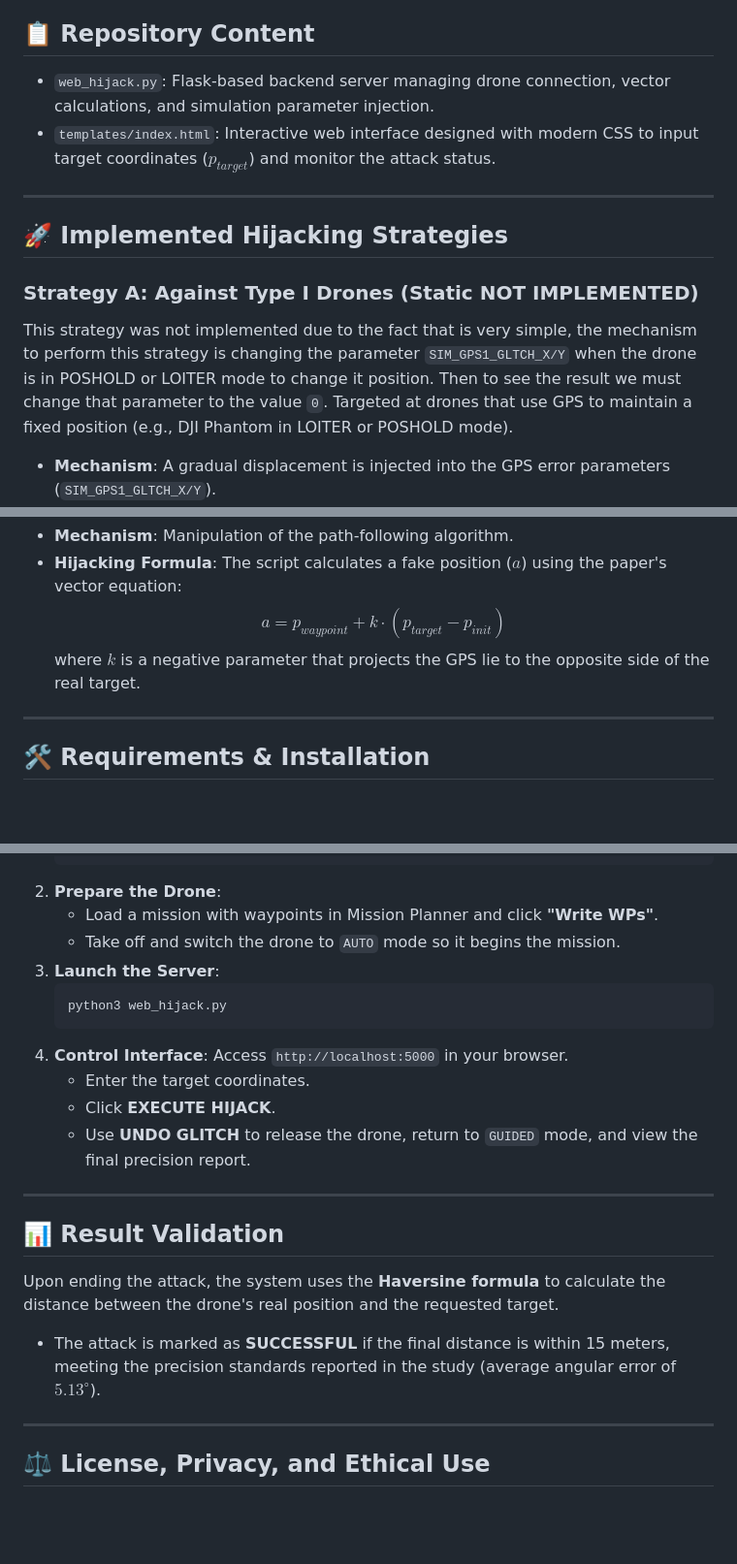
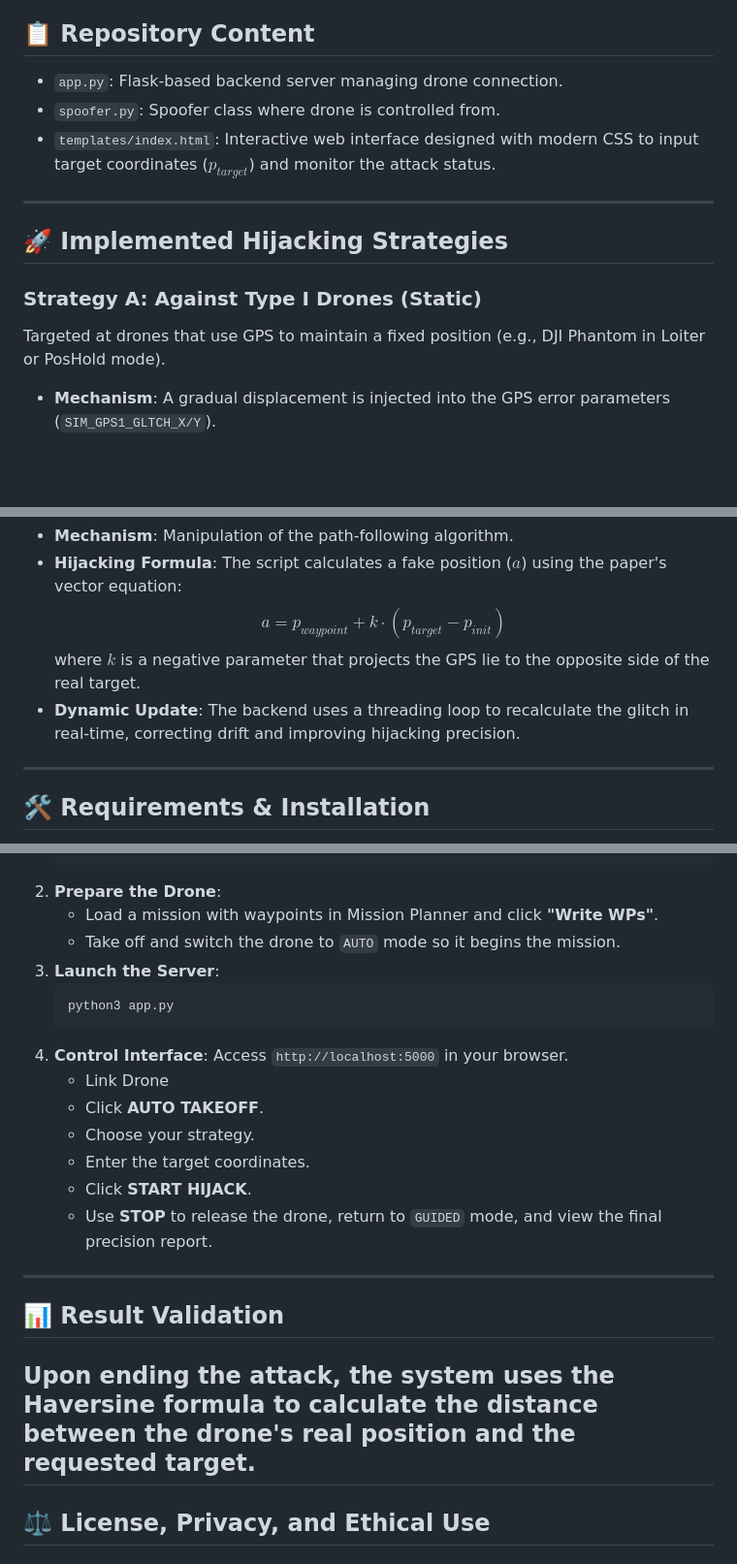
Before and after one commit to fergxnzalez/Tractor-Beam-Safe-Hijacking-of-Consumer-Drones, a Markdown page: README.md, 3 parts joined by grey strips. Shown at 97% size. Drawn GitHub-style; blank space fills up the shorter version.

````diff
--- a/README.md
+++ b/README.md
@@ -6,16 +6,16 @@ The project uses the **ArduPilot (SITL)** simulator and the **DroneKit** library
 
 ## 📋 Repository Content
 
-* `web_hijack.py`: Flask-based backend server managing drone connection, vector calculations, and simulation parameter injection.
+* `app.py`: Flask-based backend server managing drone connection.
+* `spoofer.py`: Spoofer class where drone is controlled from.
 * `templates/index.html`: Interactive web interface designed with modern CSS to input target coordinates ($p_{target}$) and monitor the attack status.
 
 ---
 
 ## 🚀 Implemented Hijacking Strategies
 
-### Strategy A: Against Type I Drones (Static NOT IMPLEMENTED)
-This strategy was not implemented due to the fact that is very simple, the mechanism to perform this strategy is changing the parameter `SIM_GPS1_GLTCH_X/Y` when the drone is in POSHOLD or LOITER mode to change it position. Then to see the result we must change that parameter to the value `0`.
-Targeted at drones that use GPS to maintain a fixed position (e.g., DJI Phantom in LOITER or POSHOLD mode).
+### Strategy A: Against Type I Drones (Static)
+Targeted at drones that use GPS to maintain a fixed position (e.g., DJI Phantom in Loiter or PosHold mode).
 * **Mechanism**: A gradual displacement is injected into the GPS error parameters (`SIM_GPS1_GLTCH_X/Y`).
 * **Effect**: The drone attempts to compensate for the perceived error by physically flying in the opposite direction of the glitch, allowing it to be "dragged" to a desired location.
 
@@ -25,6 +25,7 @@ Designed for drones executing autonomous missions following waypoints (e.g., Par
 * **Hijacking Formula**: The script calculates a fake position ($a$) using the paper's vector equation:
   $$a = p_{waypoint} + k \cdot (p_{target} - p_{init})$$
   where $k$ is a negative parameter that projects the GPS lie to the opposite side of the real target.
+* **Dynamic Update**: The backend uses a threading loop to recalculate the glitch in real-time, correcting drift and improving hijacking precision.
 
 
 
@@ -52,20 +53,21 @@ Designed for drones executing autonomous missions following waypoints (e.g., Par
     * Take off and switch the drone to `AUTO` mode so it begins the mission.
 3.  **Launch the Server**:
     ```bash
-    python3 web_hijack.py
+    python3 app.py
     ```
 4.  **Control Interface**: Access `http://localhost:5000` in your browser.
+    * Link Drone
+    * Click **AUTO TAKEOFF**.
+    * Choose your strategy.
     * Enter the target coordinates.
-    * Click **EXECUTE HIJACK**.
-    * Use **UNDO GLITCH** to release the drone, return to `GUIDED` mode, and view the final precision report.
+    * Click **START HIJACK**.
+    * Use **STOP** to release the drone, return to `GUIDED` mode, and view the final precision report.
 
 ---
 
 ## 📊 Result Validation
 
 Upon ending the attack, the system uses the **Haversine formula** to calculate the distance between the drone's real position and the requested target.
-* The attack is marked as **SUCCESSFUL** if the final distance is within 15 meters, meeting the precision standards reported in the study (average angular error of $5.13^{\circ}$).
-
 ---
 
 ## ⚖️ License, Privacy, and Ethical Use
````
